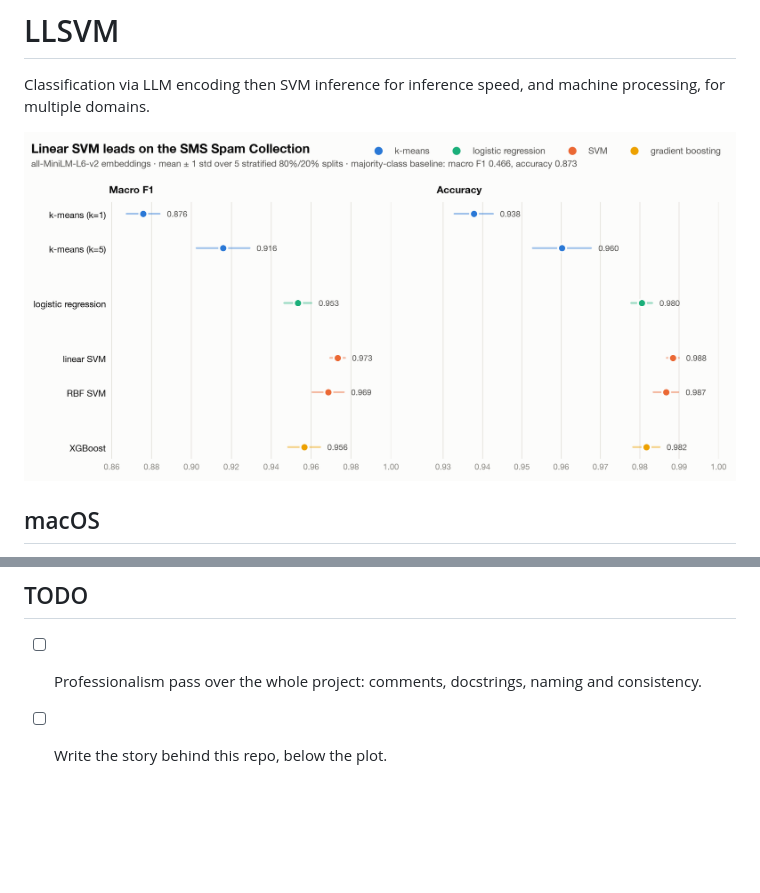
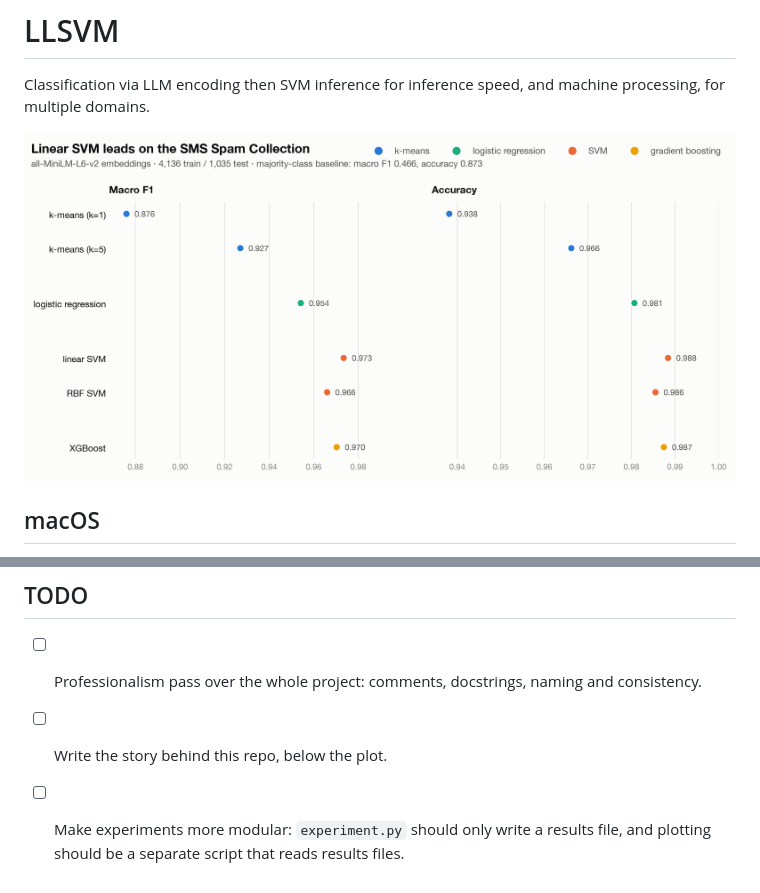
Before and after one commit to GersiD/LLSVM, a Markdown page: README.md, 2 parts joined by grey strips. GitHub-like rendering; pictures changed too: plots/sms_spam_minilm.png; blank space fills up the shorter version.

```diff
--- a/README.md
+++ b/README.md
@@ -16,3 +16,4 @@ pass it per command or set it once for your shell:
 
 - [ ] Professionalism pass over the whole project: comments, docstrings, naming and consistency.
 - [ ] Write the story behind this repo, below the plot.
+- [ ] Make experiments more modular: `experiment.py` should only write a results file, and plotting should be a separate script that reads results files.
```
Also changed, not shown: datasets/emotion/README.md (added, +29 -0 lines), datasets/sms_spam/README.md (+11 -9 lines), plots/emotion_minilm.png (added), 5 other files.
